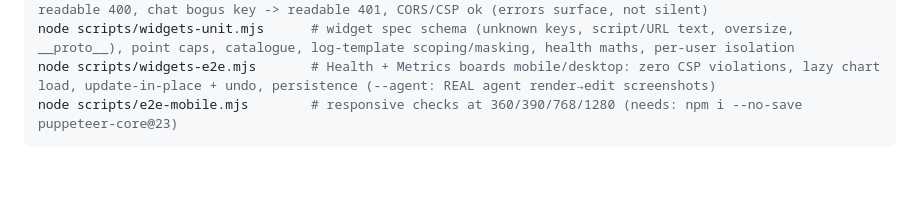
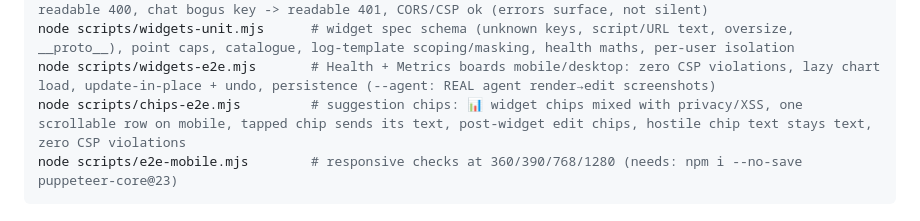
Before and after one commit to manojsahukar/copilot-sdk-browser-tutor, a Markdown page: README.md, the part around the change. GitHub-like rendering; blank space fills up the shorter version.

````diff
--- a/README.md
+++ b/README.md
@@ -267,6 +267,7 @@ node scripts/widget-oauth-e2e.mjs       # OAuth return in a NEW tab completes; s
 node scripts/widget-openrouter-live.mjs  # widget against the REAL OpenRouter (no key): auth/keys dummy -> readable 400, chat bogus key -> readable 401, CORS/CSP ok (errors surface, not silent)
 node scripts/widgets-unit.mjs      # widget spec schema (unknown keys, script/URL text, oversize, __proto__), point caps, catalogue, log-template scoping/masking, health maths, per-user isolation
 node scripts/widgets-e2e.mjs       # Health + Metrics boards mobile/desktop: zero CSP violations, lazy chart load, update-in-place + undo, persistence (--agent: REAL agent render→edit screenshots)
+node scripts/chips-e2e.mjs         # suggestion chips: 📊 widget chips mixed with privacy/XSS, one scrollable row on mobile, tapped chip sends its text, post-widget edit chips, hostile chip text stays text, zero CSP violations
 node scripts/e2e-mobile.mjs        # responsive checks at 360/390/768/1280 (needs: npm i --no-save puppeteer-core@23)
 ```
 
````
Also changed, not shown: docs/chips-widgets-after-desktop.png (added), docs/chips-widgets-after-mobile.png (added), docs/chips-widgets-desktop.png (added), docs/chips-widgets-mobile.png (added), 6 other files.
